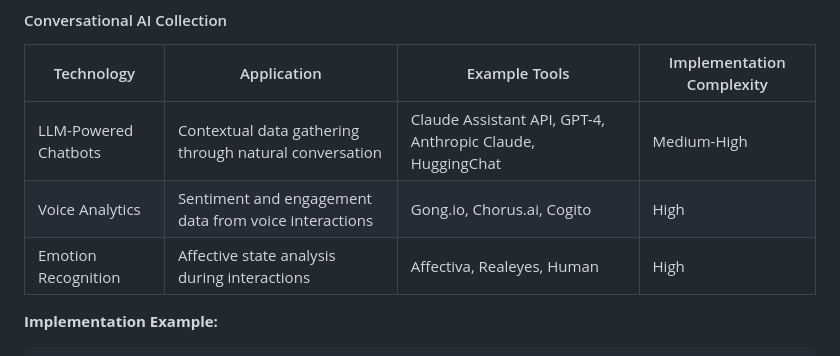
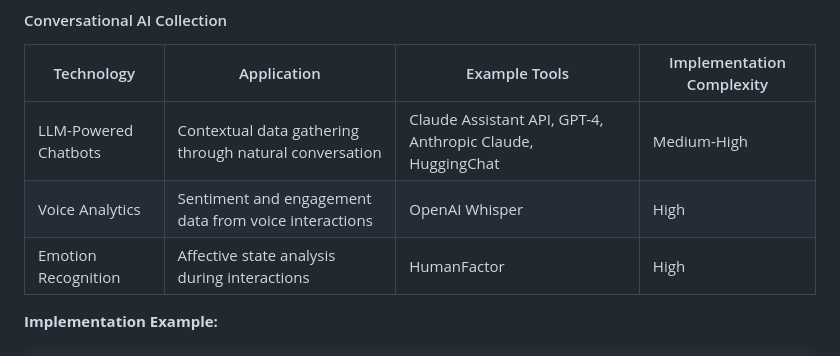
Before and after one commit to vfaraji89/peopledata, a Markdown page: 3.Data Collection.md, the part around the change. GitHub-like rendering.

```diff
--- a/3.Data Collection.md
+++ b/3.Data Collection.md
@@ -77,8 +77,8 @@ AI has transformed people data collection from a static, scheduled activity to a
 | Technology | Application | Example Tools | Implementation Complexity |
 |------------|-------------|--------------|---------------------------|
 | LLM-Powered Chatbots | Contextual data gathering through natural conversation | Claude Assistant API, GPT-4, Anthropic Claude, HuggingChat | Medium-High |
-| Voice Analytics | Sentiment and engagement data from voice interactions | Gong.io, Chorus.ai, Cogito | High |
-| Emotion Recognition | Affective state analysis during interactions | Affectiva, Realeyes, Human | High |
+| Voice Analytics | Sentiment and engagement data from voice interactions | OpenAI Whisper | High |
+| Emotion Recognition | Affective state analysis during interactions | HumanFactor | High |
 
 **Implementation Example:**
 
```
